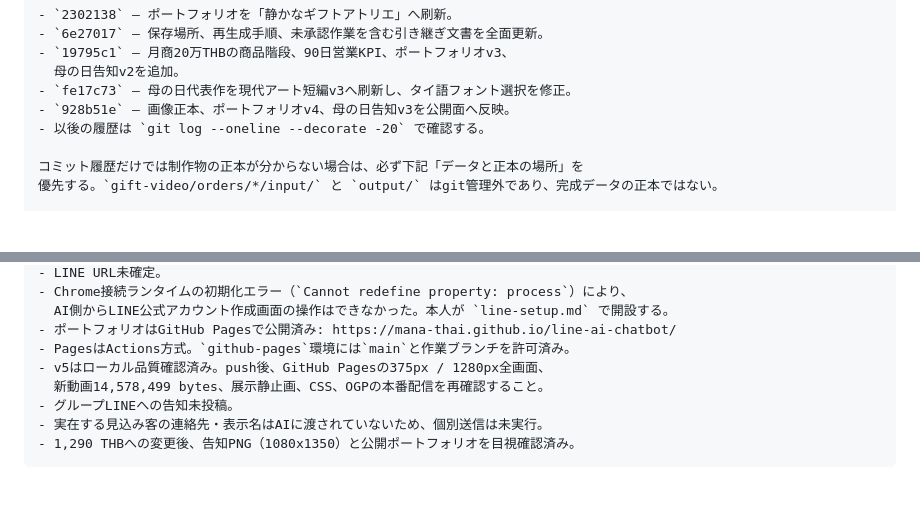
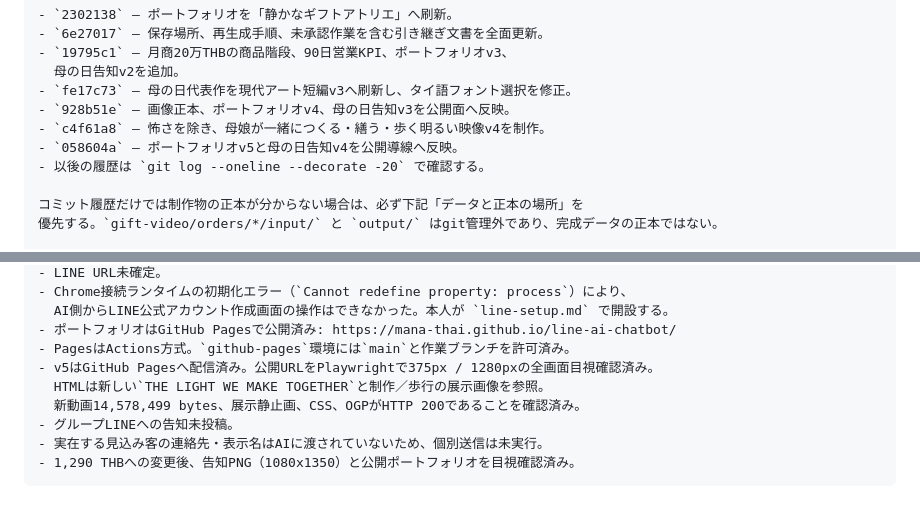
Before and after one commit to Mana-Thai/line-ai-chatbot, a Markdown page: business/handover-prompt.md, 2 parts joined by grey strips. GitHub-like rendering; blank space fills up the shorter version.

Commit message:
ポジティブ版の引き継ぎ情報を更新

```diff
--- a/business/handover-prompt.md
+++ b/business/handover-prompt.md
@@ -73,6 +73,8 @@
   母の日告知v2を追加。
 - `fe17c73` — 母の日代表作を現代アート短編v3へ刷新し、タイ語フォント選択を修正。
 - `928b51e` — 画像正本、ポートフォリオv4、母の日告知v3を公開面へ反映。
+- `c4f61a8` — 怖さを除き、母娘が一緒につくる・繕う・歩く明るい映像v4を制作。
+- `058604a` — ポートフォリオv5と母の日告知v4を公開導線へ反映。
 - 以後の履歴は `git log --oneline --decorate -20` で確認する。
 
 コミット履歴だけでは制作物の正本が分からない場合は、必ず下記「データと正本の場所」を
@@ -333,8 +335,9 @@
   AI側からLINE公式アカウント作成画面の操作はできなかった。本人が `line-setup.md` で開設する。
 - ポートフォリオはGitHub Pagesで公開済み: https://mana-thai.github.io/line-ai-chatbot/
 - PagesはActions方式。`github-pages`環境には`main`と作業ブランチを許可済み。
-- v5はローカル品質確認済み。push後、GitHub Pagesの375px / 1280px全画面、
-  新動画14,578,499 bytes、展示静止画、CSS、OGPの本番配信を再確認すること。
+- v5はGitHub Pagesへ配信済み。公開URLをPlaywrightで375px / 1280pxの全画面目視確認済み。
+  HTMLは新しい`THE LIGHT WE MAKE TOGETHER`と制作／歩行の展示画像を参照。
+  新動画14,578,499 bytes、展示静止画、CSS、OGPがHTTP 200であることを確認済み。
 - グループLINEへの告知未投稿。
 - 実在する見込み客の連絡先・表示名はAIに渡されていないため、個別送信は未実行。
 - 1,290 THBへの変更後、告知PNG（1080x1350）と公開ポートフォリオを目視確認済み。
```
